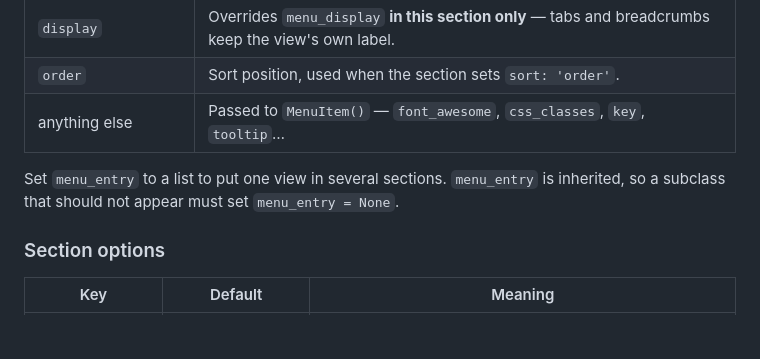
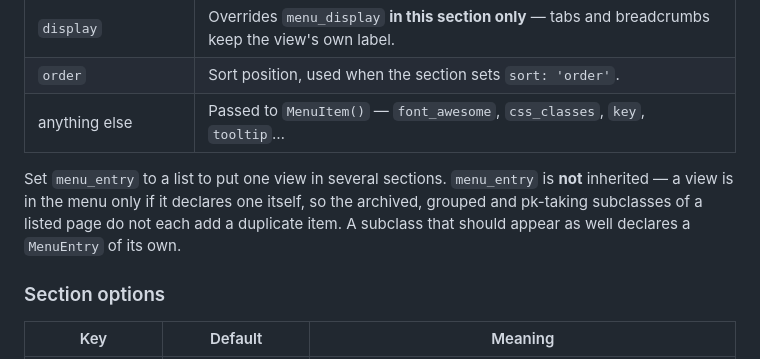
Before and after one commit to jonesim/django-menus, a Markdown page: readme.md, the part around the change. GitHub-like rendering; blank space fills up the shorter version.

Commit message:
Document that menu_entry is not inherited

```diff
--- a/readme.md
+++ b/readme.md
@@ -357,8 +357,10 @@ The URLConf is walked once, lazily and cached; `MenuItem`s are built per request
 | `order` | Sort position, used when the section sets `sort: 'order'`. |
 | anything else | Passed to `MenuItem()` — `font_awesome`, `css_classes`, `key`, `tooltip`… |
 
-Set `menu_entry` to a list to put one view in several sections. `menu_entry` is inherited, so a
-subclass that should not appear must set `menu_entry = None`.
+Set `menu_entry` to a list to put one view in several sections. `menu_entry` is **not** inherited —
+a view is in the menu only if it declares one itself, so the archived, grouped and pk-taking
+subclasses of a listed page do not each add a duplicate item. A subclass that should appear as well
+declares a `MenuEntry` of its own.
 
 ### Section options
 
```
Also changed, not shown: CLAUDE.md (+1 -0 lines).
